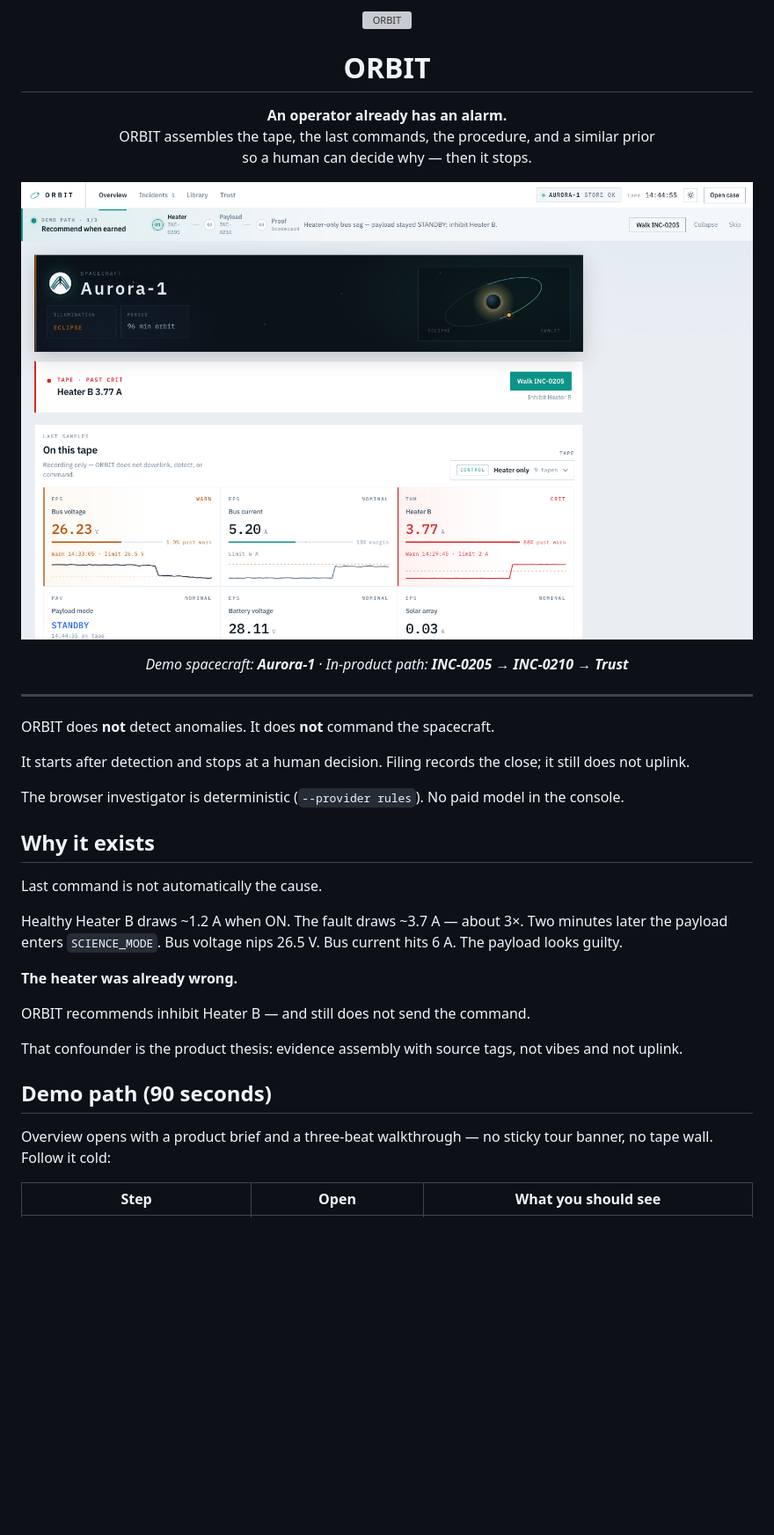
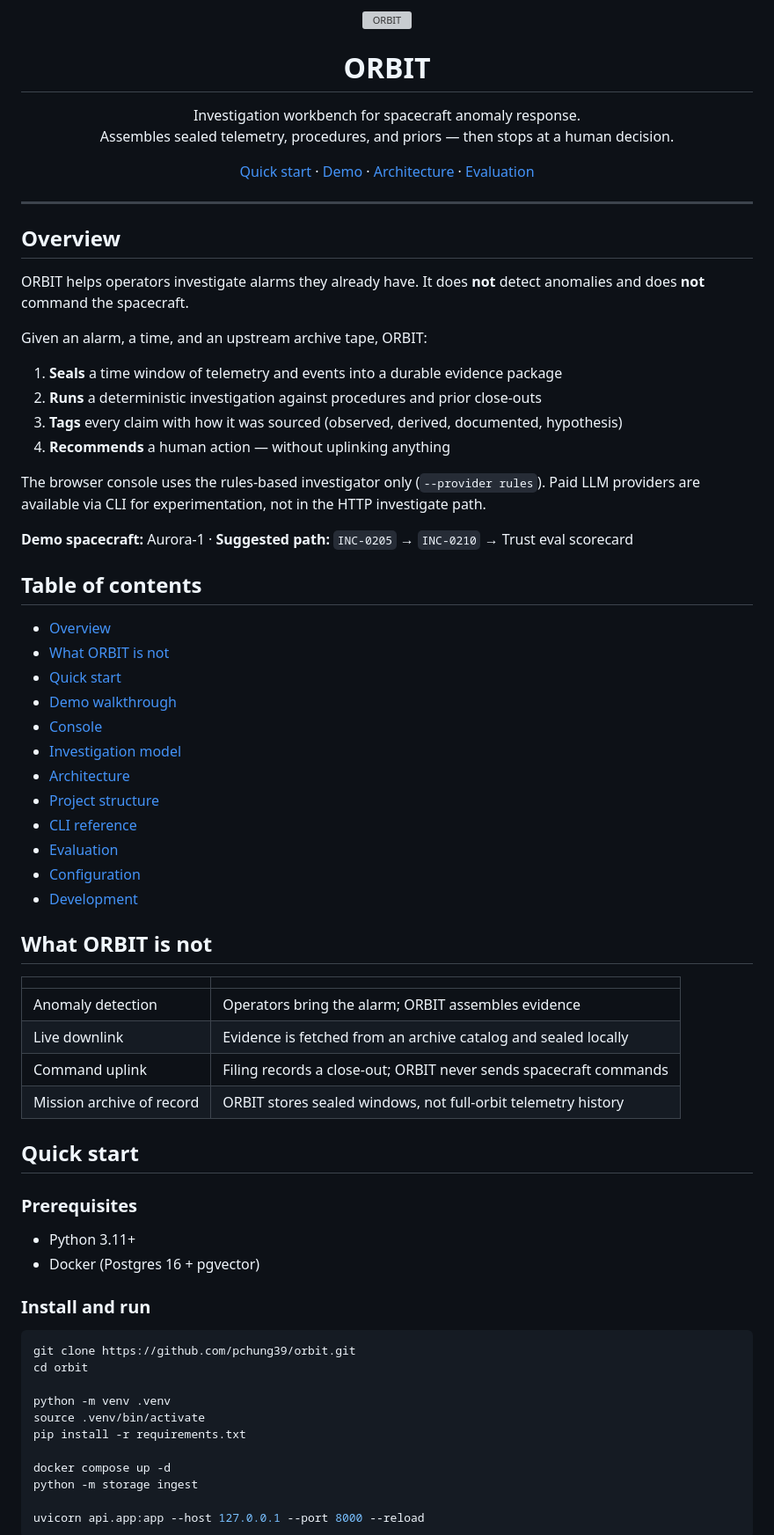
Before and after one commit to pchung39/orbit, a Markdown page: README.md, the part around one of its changes. Shown at 88% size. Drawn GitHub-style; blank space fills up the shorter version; grey boxes are pictures that could not be loaded.

````diff
--- a/README.md
+++ b/README.md
@@ -5,41 +5,78 @@
 <h1 align="center">ORBIT</h1>
 
 <p align="center">
-  <strong>An operator already has an alarm.</strong><br />
-  ORBIT assembles the tape, the last commands, the procedure, and a similar prior<br />
-  so a human can decide why — then it stops.
+  Investigation workbench for spacecraft anomaly response.<br />
+  Assembles sealed telemetry, procedures, and priors — then stops at a human decision.
 </p>
 
 <p align="center">
-  <img src="docs/screenshots/overview-dark.png" alt="ORBIT overview — Aurora-1 mission badge, product brief, walkthrough, and desk queue" width="920" />
-</p>
-
-<p align="center">
-  <em>Demo spacecraft: <strong>Aurora-1</strong> · In-product path: <strong>INC-0205</strong> → <strong>INC-0210</strong> → <strong>Trust</strong></em>
+  <a href="#quick-start">Quick start</a> ·
+  <a href="#demo-walkthrough">Demo</a> ·
+  <a href="#architecture">Architecture</a> ·
+  <a href="#evaluation">Evaluation</a>
 </p>
 
 ---
 
-ORBIT does **not** detect anomalies. It does **not** command the spacecraft.
+## Overview
 
-It starts after detection and stops at a human decision. Filing records the close; it still does not uplink.
+ORBIT helps operators investigate alarms they already have. It does **not** detect anomalies and does **not** command the spacecraft.
 
-The browser investigator is deterministic (`--provider rules`). No paid model in the console.
+Given an alarm, a time, and an upstream archive tape, ORBIT:
 
-## Why it exists
+1. **Seals** a time window of telemetry and events into a durable evidence package
+2. **Runs** a deterministic investigation against procedures and prior close-outs
+3. **Tags** every claim with how it was sourced (observed, derived, documented, hypothesis)
+4. **Recommends** a human action — without uplinking anything
 
-Last command is not automatically the cause.
+The browser console uses the rules-based investigator only (`--provider rules`). Paid LLM providers are available via CLI for experimentation, not in the HTTP investigate path.
 
-Healthy Heater B draws ~1.2 A when ON. The fault draws ~3.7 A — about 3×. Two minutes later the payload enters `SCIENCE_MODE`. Bus voltage nips 26.5 V. Bus current hits 6 A. The payload looks guilty.
+**Demo spacecraft:** Aurora-1 · **Suggested path:** `INC-0205` → `INC-0210` → Trust eval scorecard
 
-**The heater was already wrong.**
+## Table of contents
 
-ORBIT recommends inhibit Heater B — and still does not send the command.
+- [Overview](#overview)
+- [What ORBIT is not](#what-orbit-is-not)
+- [Quick start](#quick-start)
+- [Demo walkthrough](#demo-walkthrough)
+- [Console](#console)
+- [Investigation model](#investigation-model)
+- [Architecture](#architecture)
+- [Project structure](#project-structure)
+- [CLI reference](#cli-reference)
+- [Evaluation](#evaluation)
+- [Configuration](#configuration)
+- [Development](#development)
 
-That confounder is the product thesis: evidence assembly with source tags, not vibes and not uplink.
+## What ORBIT is not
 
-## Demo path (90 seconds)
+| | |
+|---|---|
+| Anomaly detection | Operators bring the alarm; ORBIT assembles evidence |
+| Live downlink | Evidence is fetched from an archive catalog and sealed locally |
+| Command uplink | Filing records a close-out; ORBIT never sends spacecraft commands |
+| Mission archive of record | ORBIT stores sealed windows, not full-orbit telemetry history |
 
-Overview opens with a product brief and a three-beat walkthrough — no sticky tour banner, no tape wall. Follow it cold:
+## Quick start
 
-| Step | Open | What you should see |
+### Prerequisites
+
+- Python 3.11+
+- Docker (Postgres 16 + pgvector)
+
+### Install and run
+
+```bash
+git clone https://github.com/pchung39/orbit.git
+cd orbit
+
+python -m venv .venv
+source .venv/bin/activate
+pip install -r requirements.txt
+
+docker compose up -d
+python -m storage ingest
+
+uvicorn api.app:app --host 127.0.0.1 --port 8000 --reload
+```
+
````
Also changed, not shown: other parts of README.md (+184 -180 lines).
